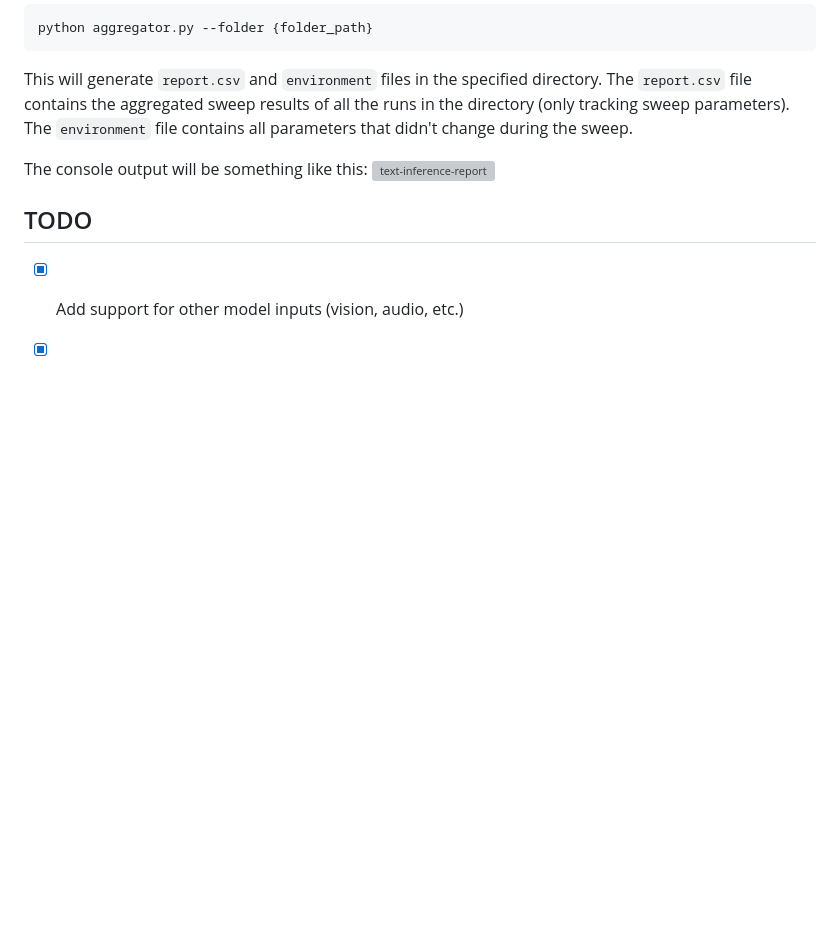
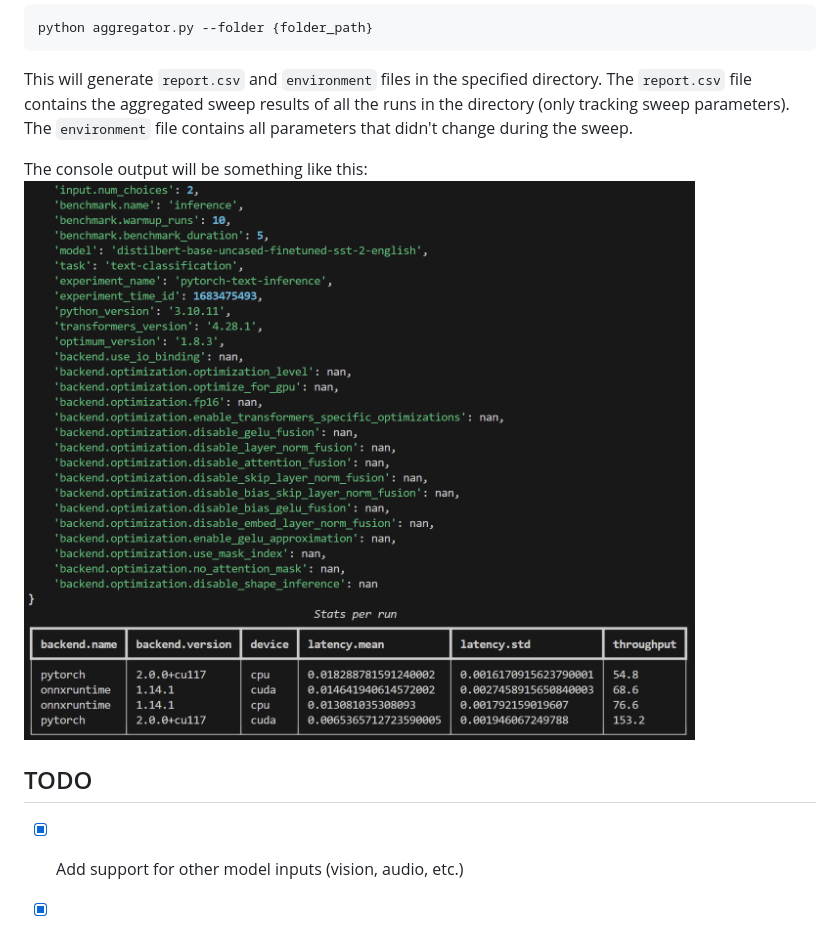
Before and after one commit to huggingface/optimum-benchmark, a Markdown page: README.md, the part around the change. Drawn GitHub-style; blank space fills up the shorter version; grey boxes are pictures that could not be loaded.

```diff
--- a/README.md
+++ b/README.md
@@ -52,7 +52,7 @@ python aggregator.py --folder {folder_path}
 This will generate `report.csv` and `environment` files in the specified directory. The `report.csv` file contains the aggregated sweep results of all the runs in the directory (only tracking sweep parameters). The `environment` file contains all parameters that didn't change during the sweep.
 
 The console output will be something like this:
-<img src='images/text_inference.png' alt='text-inference-report' style='display:block;margin-left:auto;margin-right:auto;'>
+<img src='pytorch_text_inference.png' alt='text-inference-report' style='display:block;margin-left:auto;margin-right:auto;'>
 
 ## TODO
 - [x] Add support for other model inputs (vision, audio, etc.)
```
Also changed, not shown: pytorch_text_inference.png (renamed from text_inference.png).
